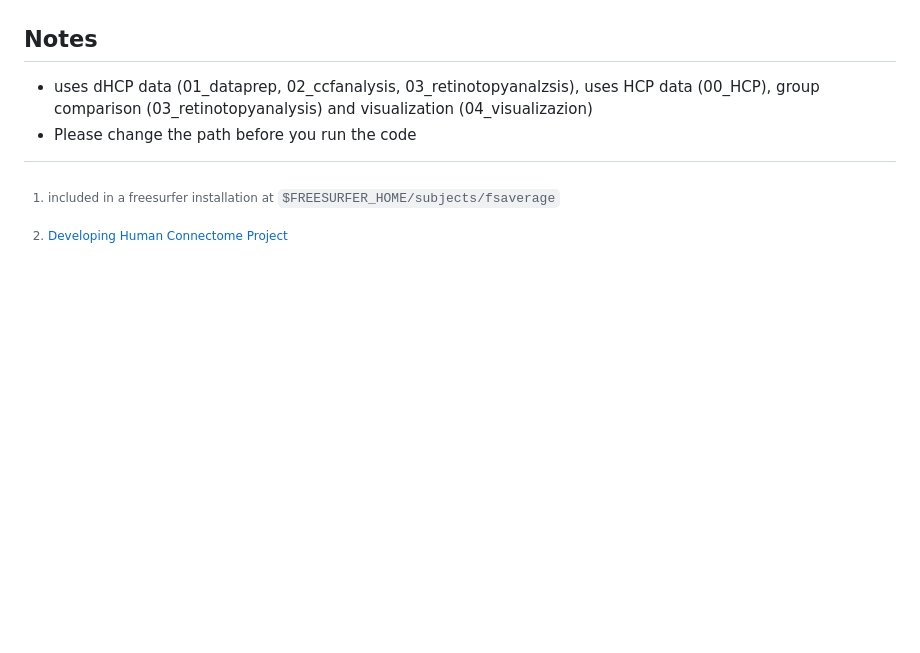
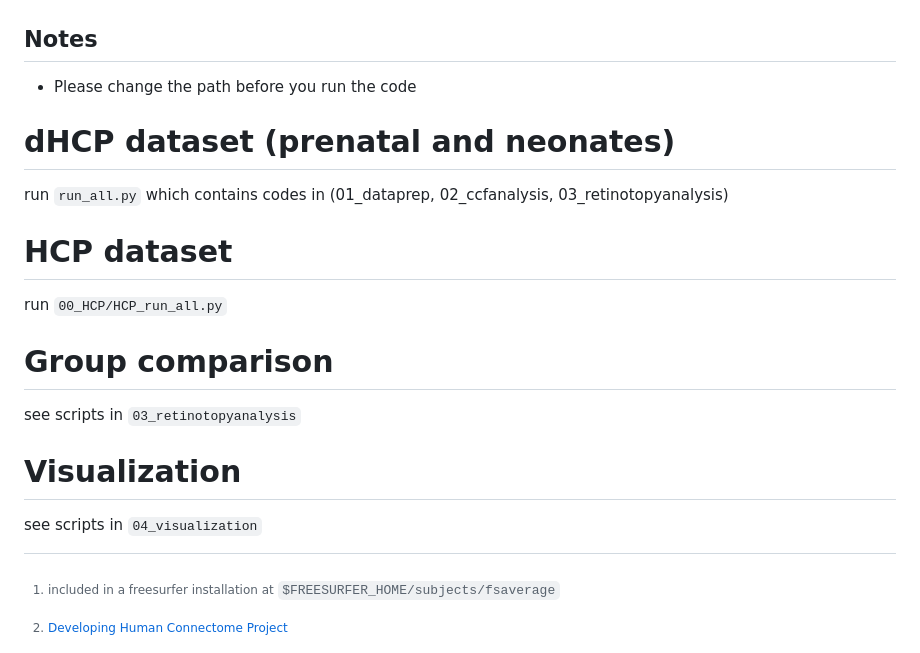
Before and after one commit to SkeideLab/SPOT, a Markdown page: README.md, the part around the change. Rendered like a GitHub page; blank space fills up the shorter version.

```diff
--- a/README.md
+++ b/README.md
@@ -38,9 +38,23 @@ The data for this study are available after institutional registration through p
 
 
 ## Notes
+- Please change the path before you run the code
 
-- uses dHCP data (01_dataprep, 02_ccfanalysis, 03_retinotopyanalzsis), uses HCP data (00_HCP), group comparison (03_retinotopyanalysis) and visualization (04_visualizazion)
-- Please change the path before you run the code
+# dHCP dataset (prenatal and neonates)
+
+run `run_all.py` which contains codes in (01_dataprep, 02_ccfanalysis, 03_retinotopyanalysis)
+
+# HCP dataset
+
+run `00_HCP/HCP_run_all.py`
+
+# Group comparison
+
+see scripts in `03_retinotopyanalysis`
+
+# Visualization
+
+see scripts in `04_visualization`
 
 [^1]: [Developing Human Connectome Project](https://biomedia.github.io/dHCP-release-notes/)
 
```
